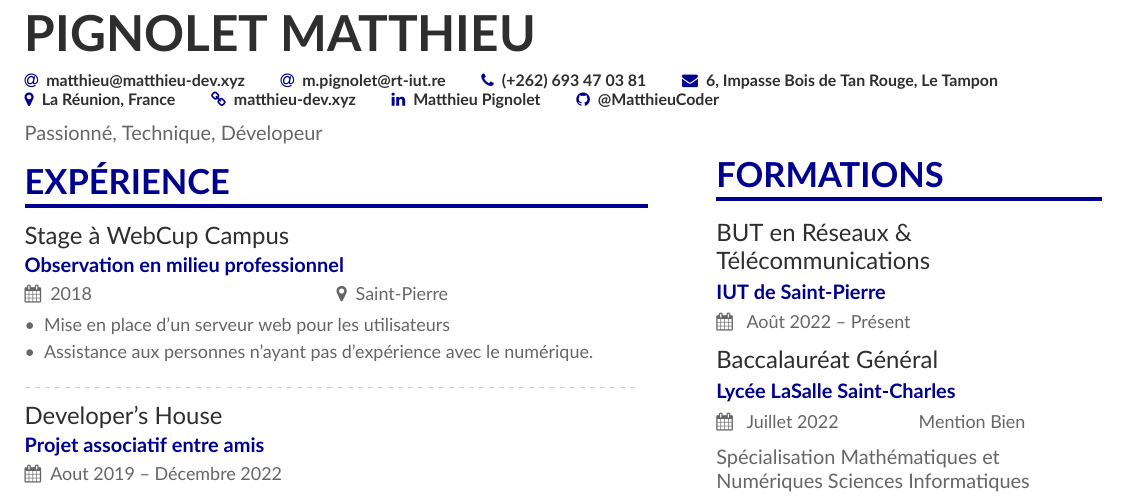
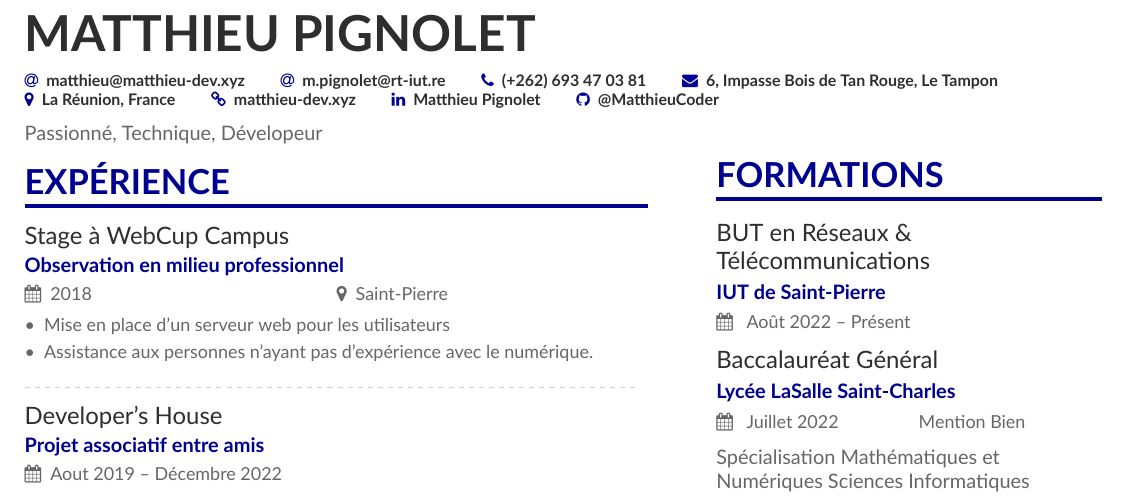
Before and after one commit to MatthieuCoder/curriculum-vitae, a LaTeX CV (cv.tex): part of the page, cut so that both start at the same text. Compiled offline with XeLaTeX.

Commit message:
update name

```diff
--- a/cv.tex
+++ b/cv.tex
@@ -28,7 +28,7 @@
 
 \begin{document}
 
-\name{Pignolet Matthieu}
+\name{Matthieu Pignolet}
 \tagline{}
 % \photo{2.8cm}{Globe_High}
 \personalinfo{%
```
Also changed, not shown: pdf/cv.pdf.
